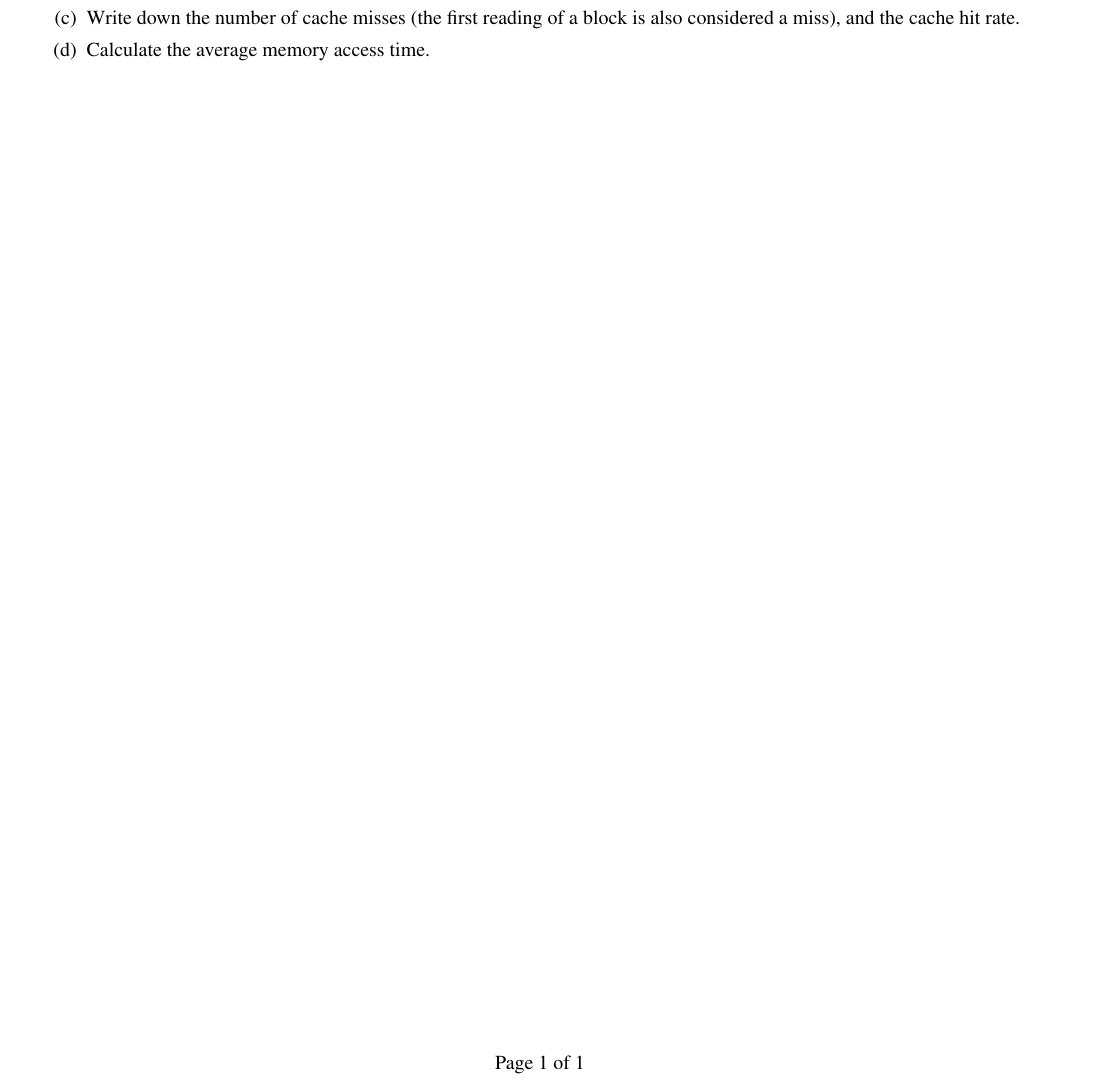
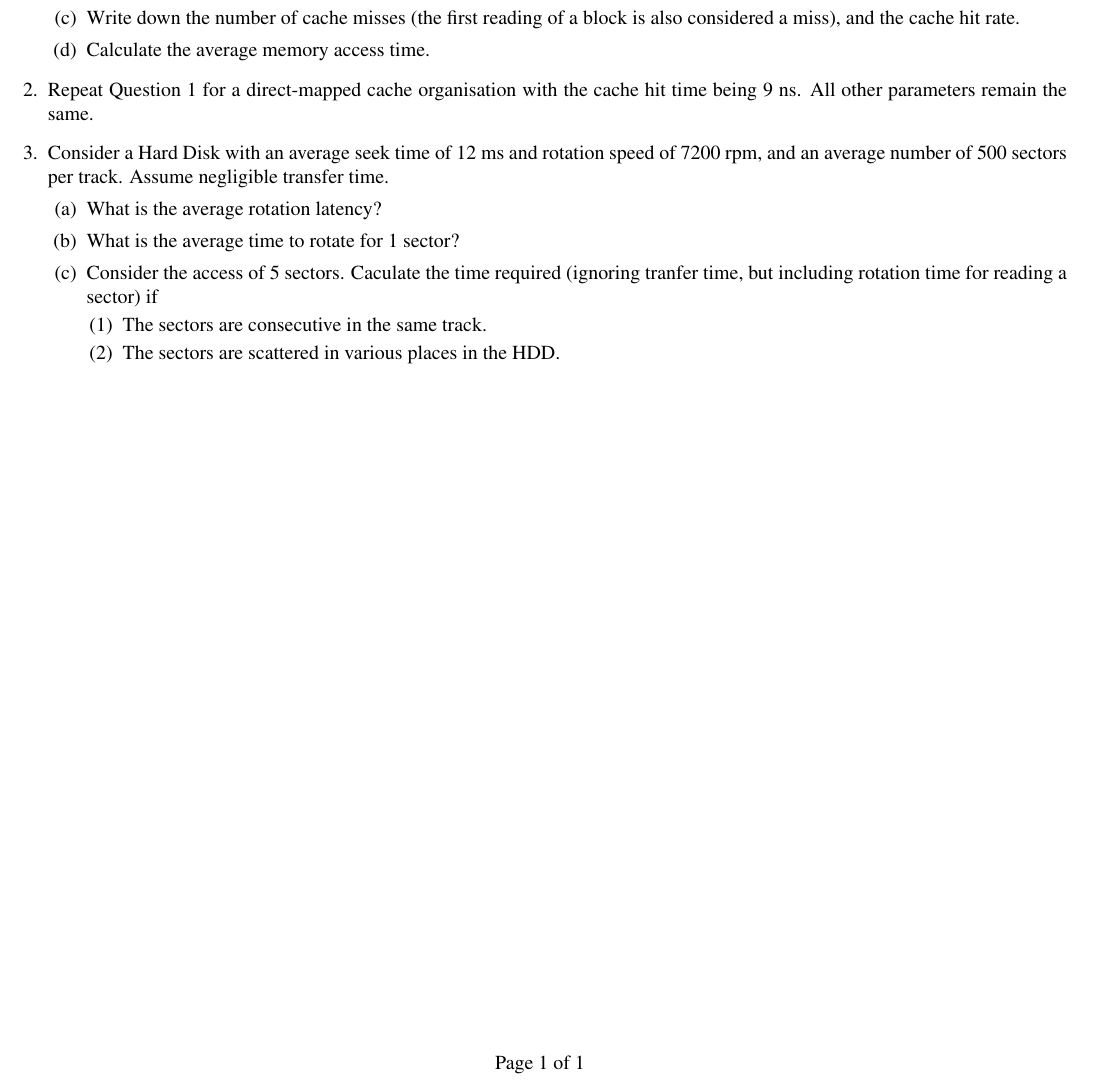
Before and after one commit to ShingZhanho/HKU-Notes, a LaTeX problem sheet (src/COMP2120-Assignment3/COMP2120-Assignment3.tex): part of the page, cut so that both start at the same text. Compiled offline with pdfLaTeX.

Commit message:
docs: add questions 2 and 3

```diff
--- a/src/COMP2120-Assignment3/COMP2120-Assignment3.tex
+++ b/src/COMP2120-Assignment3/COMP2120-Assignment3.tex
@@ -40,6 +41,32 @@
 
     \end{parts}
 
+    \question Repeat Question \ref{question-2way-set-cache} for a direct-mapped cache organisation
+    with the cache hit time being 9 ns. All other parameters remain the same.
+
+    \question Consider a Hard Disk with an average seek time of 12 ms and rotation speed of
+    7200 rpm, and an average number of 500 sectors per track. Assume negligible
+    transfer time.
+
+    \begin{parts}
+
+        \part What is the average rotation latency?
+
+        \part What is the average time to rotate for 1 sector?
+
+        \part Consider the access of 5 sectors. Caculate the time required (ignoring tranfer
+        time, but including rotation time for reading a sector) if
+
+        \begin{subparts}
+
+            \subpart The sectors are consecutive in the same track.
+
+            \subpart The sectors are scattered in various places in the HDD.
+
+        \end{subparts}
+
+    \end{parts}
+
 \end{questions}
 
 \end{document}
```
Also changed, not shown: src/COMP2120-Assignment3/COMP2120-Assignment3.tex (1 more changed lines).
